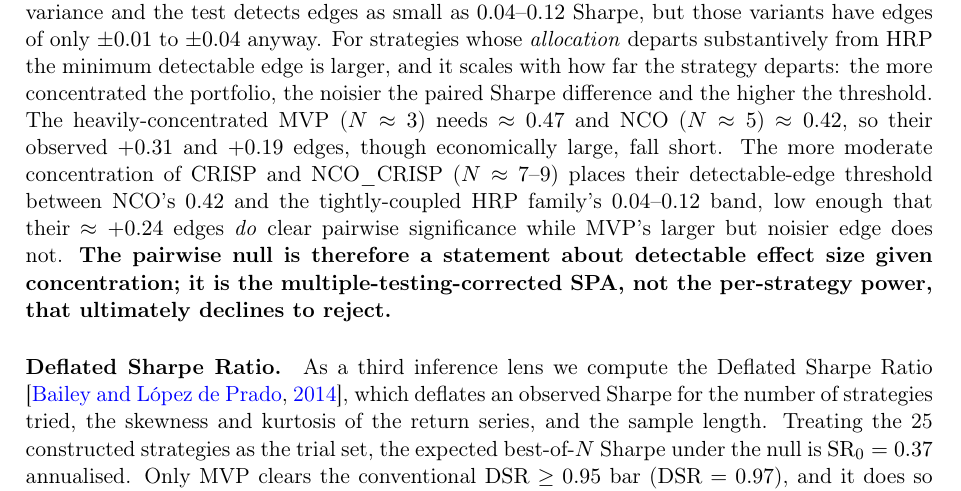
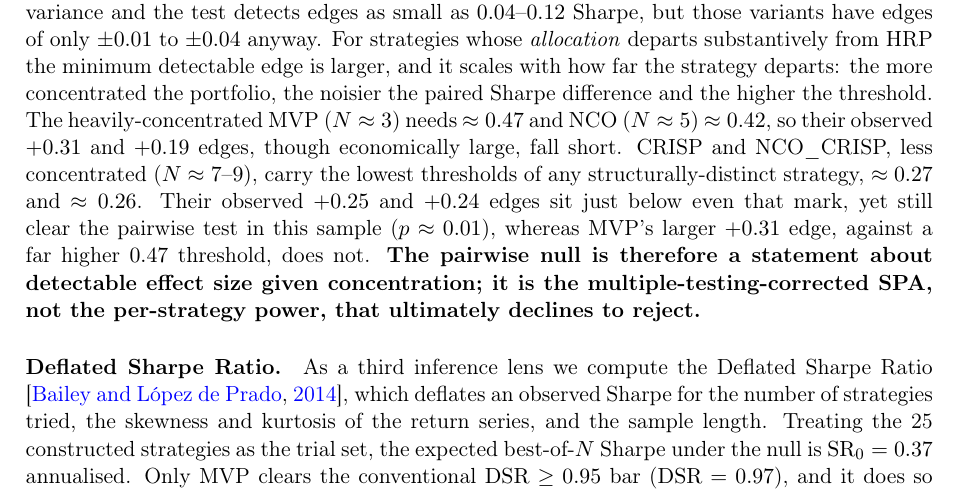
Before and after one commit to alanmatys/quant_ucema_final, a LaTeX paper (paper/ucema_journal/main.tex): part of page 13 of 23, cut so that both start at the same text. Compiled offline with pdfLaTeX.

Commit message:
Re-run power analysis with full 25-strategy roster; back the CRISP claim
power_analysis.csv predated the CRISP/NCO_CRISP/HRP_Denoised splice, so
the three strategies had no rows and the paper's CRISP/NCO_CRISP
detectable-edge claim was unsupported. Re-running power_analysis.py
(which iterates every column of the daily-returns panel) adds the three
rows; every pre-existing strategy value is byte-identical (the aligned
window is unchanged).

New artifact-backed numbers: CRISP min-detectable-edge 0.273 (edge
+0.247), NCO_CRISP 0.258 (edge +0.235) -- the lowest thresholds of any
structurally-distinct strategy. Both observed edges sit just below their
own 80%-power threshold yet still cleared the pairwise Ledoit-Wolf test
(p ~ 0.01), which the SPA then declines to confirm.

main.tex: the power-analysis paragraph now cites the real 0.27 / 0.26
thresholds and states the edge-vs-threshold relationship correctly
(edges just below the 80%-power mark, significant in-sample anyway)
instead of the earlier softened "interpolates between" wording.

Recompiled: 23 pages, 0 undefined refs, 0 citation warnings.

Co-Authored-By: Claude Opus 4.7 <noreply@anthropic.com>

```diff
--- a/paper/ucema_journal/main.tex
+++ b/paper/ucema_journal/main.tex
@@ -775,12 +775,13 @@ scales with how far the strategy departs: the more concentrated the
 portfolio, the noisier the paired Sharpe difference and the higher the
 threshold. The heavily-concentrated MVP ($N\approx3$) needs
 $\approx0.47$ and NCO ($N\approx5$) $\approx0.42$, so their observed
-$+0.31$ and $+0.19$ edges, though economically large, fall short. The
-more moderate concentration of CRISP and NCO\_CRISP ($N\approx7$--$9$)
-places their detectable-edge threshold between NCO's $0.42$ and the
-tightly-coupled HRP family's $0.04$--$0.12$ band, low enough that their
-$\approx+0.24$ edges \emph{do} clear pairwise significance while MVP's
-larger but noisier edge does not.
+$+0.31$ and $+0.19$ edges, though economically large, fall short.
+CRISP and NCO\_CRISP, less concentrated ($N\approx7$--$9$), carry the
+lowest thresholds of any structurally-distinct strategy, $\approx0.27$
+and $\approx0.26$. Their observed $+0.25$ and $+0.24$ edges sit just
+below even that mark, yet still clear the pairwise test in this sample
+($p\approx0.01$), whereas MVP's larger $+0.31$ edge, against a far
+higher $0.47$ threshold, does not.
 \textbf{The pairwise null is therefore a statement about detectable
 effect size given concentration; it is the multiple-testing-corrected
 SPA, not the per-strategy power, that ultimately declines to reject.}
```
Also changed, not shown: data/power_analysis.csv (+3 -0 lines), paper/ucema_journal/main.pdf.
